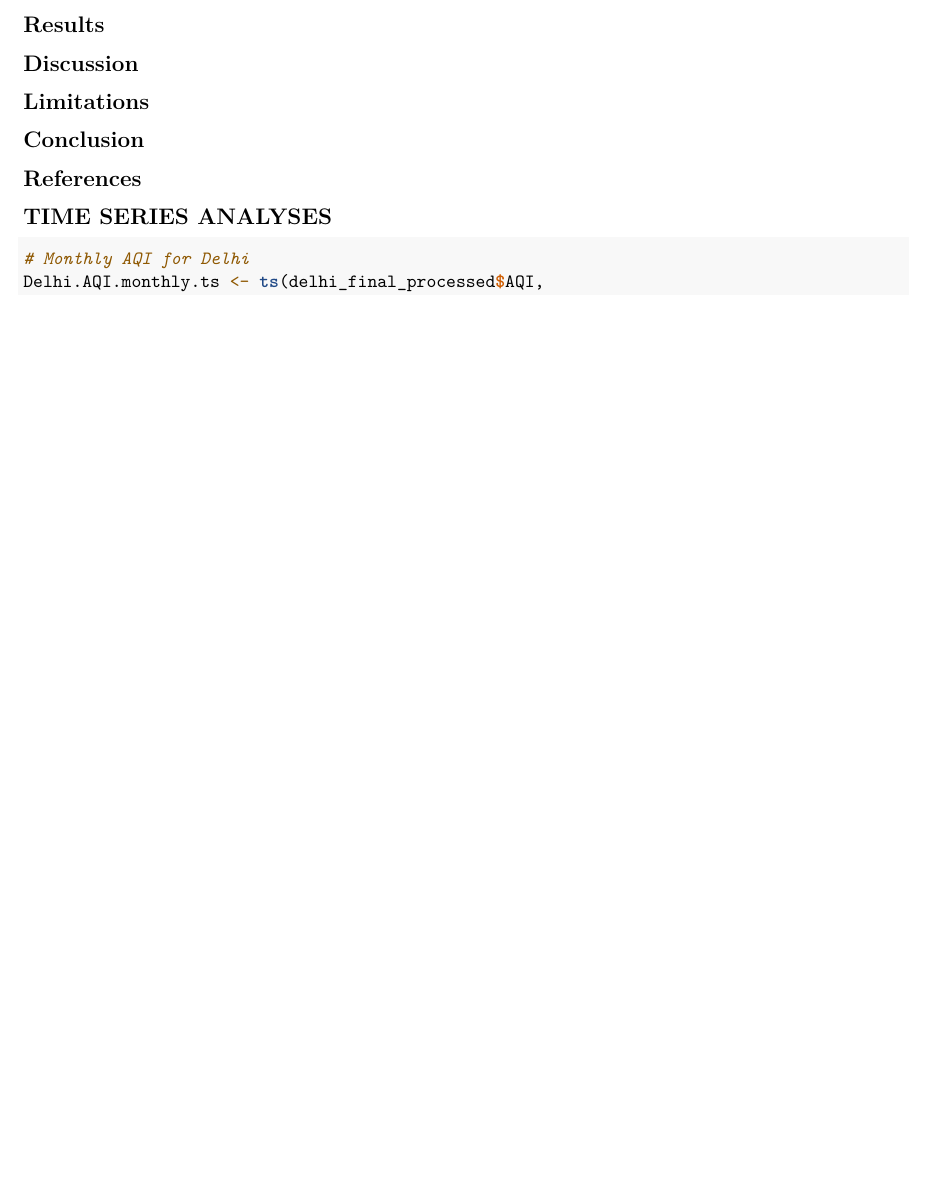
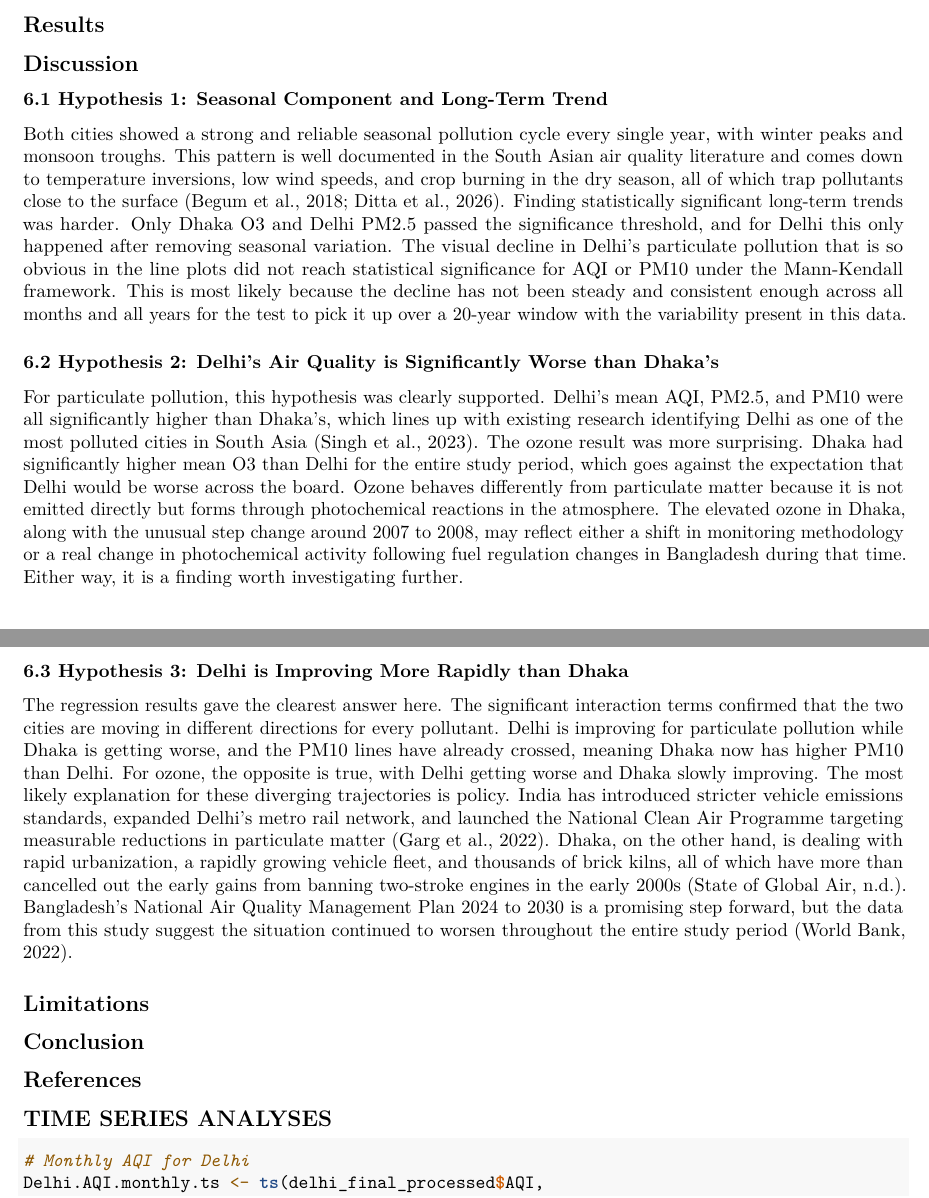
Before and after one commit to aadya0126/ShuklaRahman, an R Markdown document (Shared_R_Markdown.Rmd): part of page 7 of 27 before the commit and two parts of pages 7 and 12 of 28 after it, the two joined at a grey line, cut so that both start at the same text, the shorter picture padded with empty space. Rendered offline with R 4.5, knitr and Pandoc, then LaTeX, with nearby package versions; some code elsewhere in the file could not run offline.

Commit message:
initial commit to discussion sec

````diff
--- a/Shared_R_Markdown.Rmd
+++ b/Shared_R_Markdown.Rmd
@@ -257,6 +257,19 @@ ggplot(combined_dataset, aes(y = O3, x = first.month, colour = Location)) +
 ```
 
 ## Discussion
+
+### 6.1 Hypothesis 1: Seasonal Component and Long-Term Trend
+Both cities showed a strong and reliable seasonal pollution cycle every single year, with winter peaks and monsoon troughs. This pattern is well documented in the South Asian air quality literature and comes down to temperature inversions, low wind speeds, and crop burning in the dry season, all of which trap pollutants close to the surface (Begum et al., 2018; Ditta et al., 2026).
+Finding statistically significant long-term trends was harder. Only Dhaka O3 and Delhi PM2.5 passed the significance threshold, and for Delhi this only happened after removing seasonal variation. The visual decline in Delhi's particulate pollution that is so obvious in the line plots did not reach statistical significance for AQI or PM10 under the Mann-Kendall framework. This is most likely because the decline has not been steady and consistent enough across all months and all years for the test to pick it up over a 20-year window with the variability present in this data.
+
+### 6.2 Hypothesis 2: Delhi's Air Quality is Significantly Worse than Dhaka's
+For particulate pollution, this hypothesis was clearly supported. Delhi's mean AQI, PM2.5, and PM10 were all significantly higher than Dhaka's, which lines up with existing research identifying Delhi as one of the most polluted cities in South Asia (Singh et al., 2023).
+The ozone result was more surprising. Dhaka had significantly higher mean O3 than Delhi for the entire study period, which goes against the expectation that Delhi would be worse across the board. Ozone behaves differently from particulate matter because it is not emitted directly but forms through photochemical reactions in the atmosphere. The elevated ozone in Dhaka, along with the unusual step change around 2007 to 2008, may reflect either a shift in monitoring methodology or a real change in photochemical activity following fuel regulation changes in Bangladesh during that time. Either way, it is a finding worth investigating further.
+
+### 6.3 Hypothesis 3: Delhi is Improving More Rapidly than Dhaka
+The regression results gave the clearest answer here. The significant interaction terms confirmed that the two cities are moving in different directions for every pollutant. Delhi is improving for particulate pollution while Dhaka is getting worse, and the PM10 lines have already crossed, meaning Dhaka now has higher PM10 than Delhi. For ozone, the opposite is true, with Delhi getting worse and Dhaka slowly improving.
+The most likely explanation for these diverging trajectories is policy. India has introduced stricter vehicle emissions standards, expanded Delhi's metro rail network, and launched the National Clean Air Programme targeting measurable reductions in particulate matter (Garg et al., 2022). Dhaka, on the other hand, is dealing with rapid urbanization, a rapidly growing vehicle fleet, and thousands of brick kilns, all of which have more than cancelled out the early gains from banning two-stroke engines in the early 2000s (State of Global Air, n.d.). Bangladesh's National Air Quality Management Plan 2024 to 2030 is a promising step forward, but the data from this study suggest the situation continued to worsen throughout the entire study period (World Bank, 2022).
+
 ## Limitations
 ## Conclusion
 ## References
````
